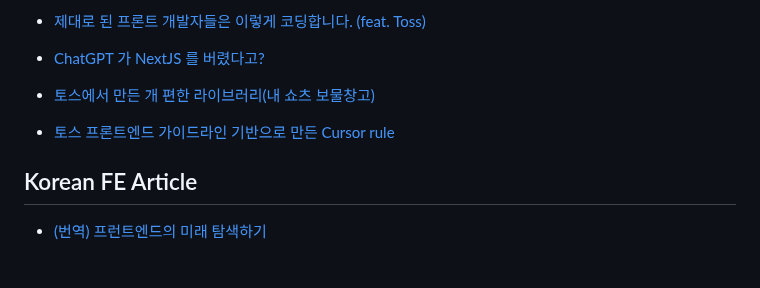
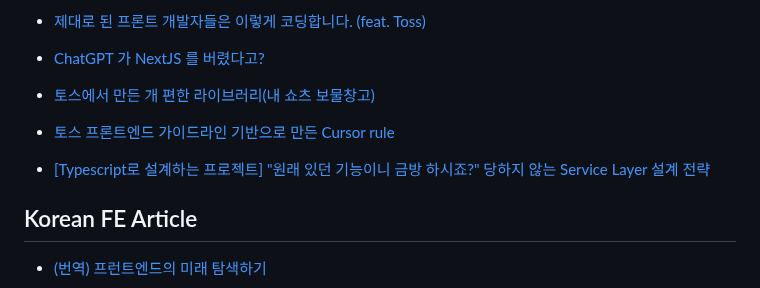
Before and after one commit to LimMinKyo/TIL, a Markdown page: Frontend/README.md, the part around the change. GitHub-like rendering; blank space fills up the shorter version.

Commit message:
Upload TIL

```diff
--- a/Frontend/README.md
+++ b/Frontend/README.md
@@ -88,6 +88,8 @@
 
 - [토스 프론트엔드 가이드라인 기반으로 만든 Cursor rule](https://gist.github.com/toy-crane/dde6258997519d954063a536fc72d055)
 
+- [[Typescript로 설계하는 프로젝트] "원래 있던 기능이니 금방 하시죠?" 당하지 않는 Service Layer 설계 전략](https://velog.io/@rewq5991/typescript-project-service-design)
+
 ## Korean FE Article
 
 - [(번역) 프런트엔드의 미래 탐색하기](https://ykss.netlify.app/translation/navigating_the_future_of_frontend)
```
